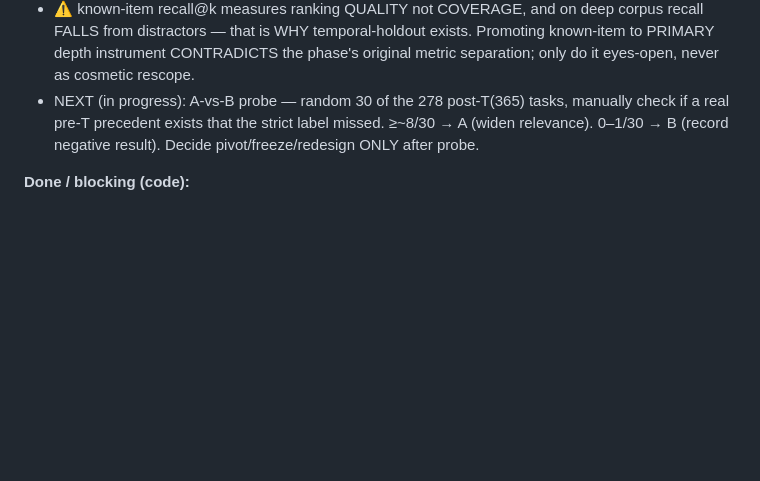
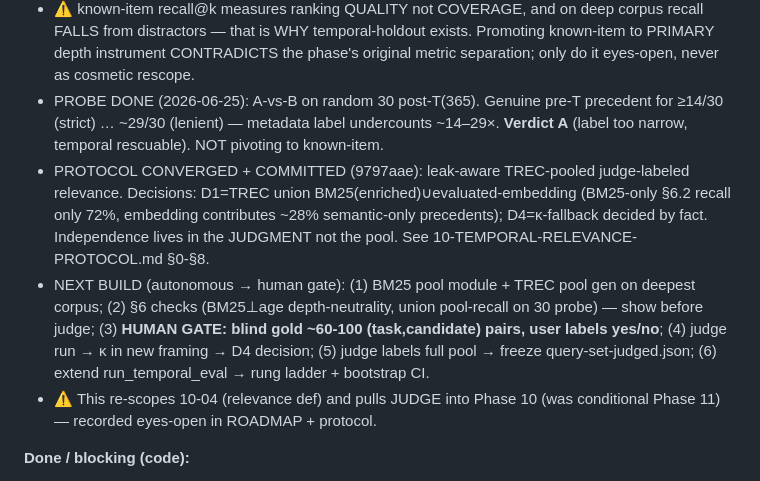
Before and after one commit to ivanovresearch/senrah, a Markdown page: .planning/STATE.md, the part around the change. GitHub-like rendering; blank space fills up the shorter version.

Commit message:
docs(10): update STATE resume — probe done (verdict A), protocol converged, next=build TREC instrument
Co-Authored-By: Claude Opus 4.8 <noreply@anthropic.com>

```diff
--- a/.planning/STATE.md
+++ b/.planning/STATE.md
@@ -46,7 +46,10 @@ Last activity: 2026-06-25 -- deep ingest 487->8449, clusters-deep built (397 mul
   - A (label too strict): metadata-linked label misses unlinked convention-transfer precedents (the LLM judge — now advisory-only — was meant to catch these). Then temporal is RESCUABLE via a leak-free wider relevance, NOT via known-item.
   - B (substantive): precedents in forward flow are genuinely rare; n=5 ~ true → valid NEGATIVE experimental result (coverage lever structurally small), record as findings.
 - ⚠ known-item recall@k measures ranking QUALITY not COVERAGE, and on deep corpus recall FALLS from distractors — that is WHY temporal-holdout exists. Promoting known-item to PRIMARY depth instrument CONTRADICTS the phase's original metric separation; only do it eyes-open, never as cosmetic rescope.
-- NEXT (in progress): A-vs-B probe — random 30 of the 278 post-T(365) tasks, manually check if a real pre-T precedent exists that the strict label missed. ≥~8/30 → A (widen relevance). 0–1/30 → B (record negative result). Decide pivot/freeze/redesign ONLY after probe.
+- PROBE DONE (2026-06-25): A-vs-B on random 30 post-T(365). Genuine pre-T precedent for ≥14/30 (strict) … ~29/30 (lenient) — metadata label undercounts ~14–29×. **Verdict A** (label too narrow, temporal rescuable). NOT pivoting to known-item.
+- PROTOCOL CONVERGED + COMMITTED (9797aae): leak-aware TREC-pooled judge-labeled relevance. Decisions: D1=TREC union BM25(enriched)∪evaluated-embedding (BM25-only §6.2 recall only 72%, embedding contributes ~28% semantic-only precedents); D4=κ-fallback decided by fact. Independence lives in the JUDGMENT not the pool. See 10-TEMPORAL-RELEVANCE-PROTOCOL.md §0-§8.
+- NEXT BUILD (autonomous → human gate): (1) BM25 pool module + TREC pool gen on deepest corpus; (2) §6 checks (BM25⊥age depth-neutrality, union pool-recall on 30 probe) — show before judge; (3) **HUMAN GATE: blind gold ~60-100 (task,candidate) pairs, user labels yes/no**; (4) judge run → κ in new framing → D4 decision; (5) judge labels full pool → freeze query-set-judged.json; (6) extend run_temporal_eval → rung ladder + bootstrap CI.
+- ⚠ This re-scopes 10-04 (relevance def) and pulls JUDGE into Phase 10 (was conditional Phase 11) — recorded eyes-open in ROADMAP + protocol.
 
 **Done / blocking (code):**
 - ✅ 10-01: 4 Wave-0 test stubs (2c7a390, cecb66d)
```
